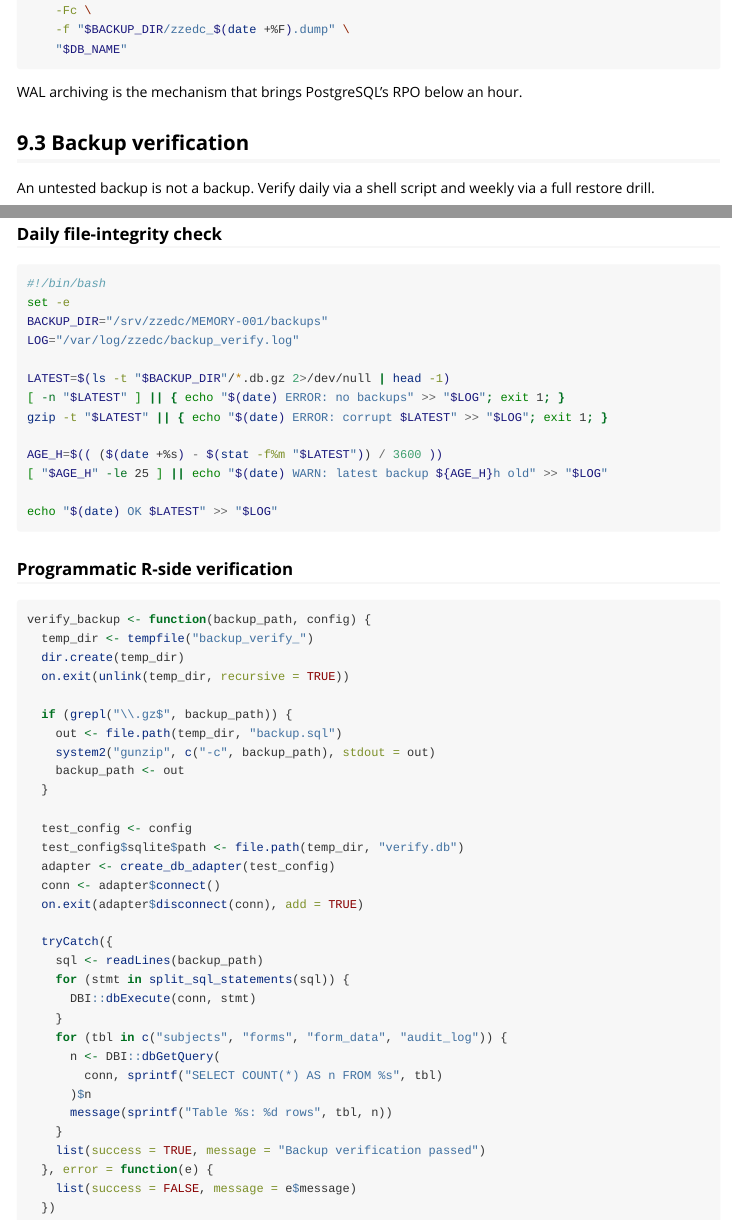
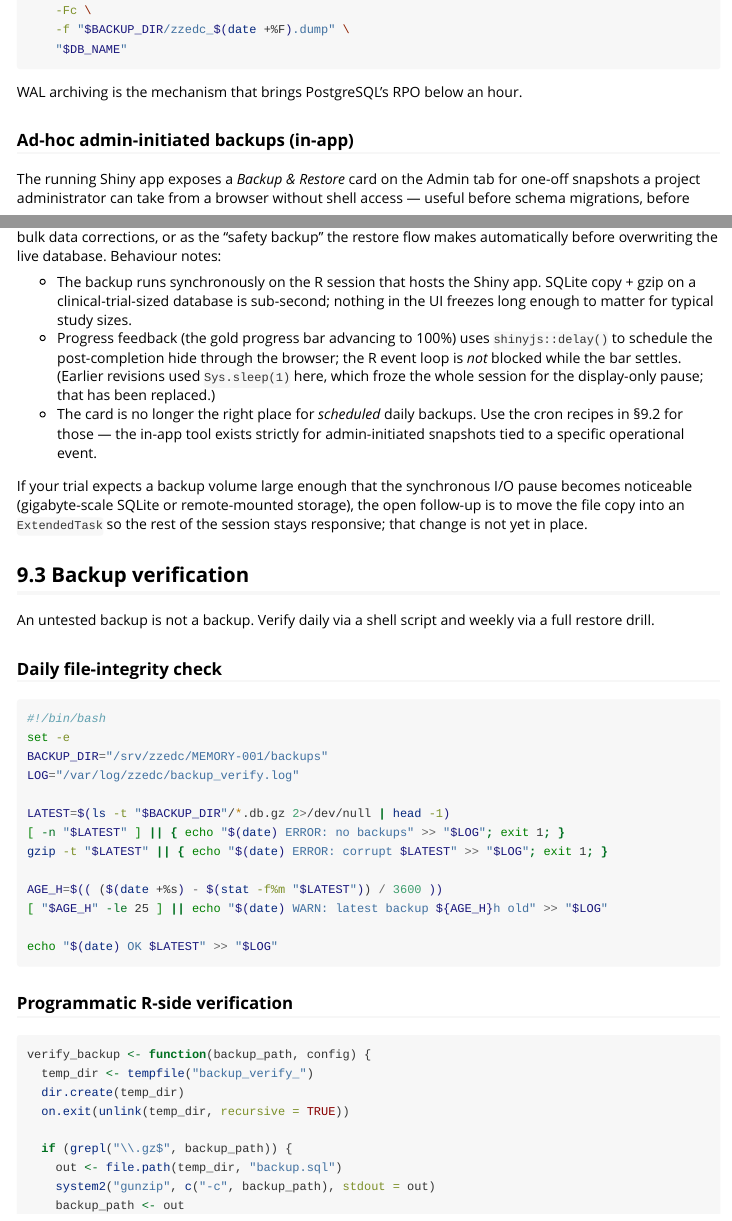
Before and after one commit to rgt47/zzedc, an R Markdown document (vignettes/technical-lead-guide.Rmd): the page in a window 1100 px wide, from 18760 px down, and a second part further down, joined at a grey line. Rendered offline with R 4.5, knitr and Pandoc, with nearby package versions.

Commit message:
Auto-backup: 2026-05-06 07:04:46

```diff
--- a/vignettes/technical-lead-guide.Rmd
+++ b/vignettes/technical-lead-guide.Rmd
@@ -1129,6 +1129,36 @@ pg_dump \
 
 WAL archiving is the mechanism that brings PostgreSQL's RPO
 below an hour.
+
+### Ad-hoc admin-initiated backups (in-app)
+
+The running Shiny app exposes a *Backup & Restore* card on
+the Admin tab for one-off snapshots a project administrator
+can take from a browser without shell access — useful before
+schema migrations, before bulk data corrections, or as the
+"safety backup" the restore flow makes automatically before
+overwriting the live database. Behaviour notes:
+
+- The backup runs synchronously on the R session that hosts
+  the Shiny app. SQLite copy + gzip on a clinical-trial-sized
+  database is sub-second; nothing in the UI freezes long
+  enough to matter for typical study sizes.
+- Progress feedback (the gold progress bar advancing to 100%)
+  uses `shinyjs::delay()` to schedule the post-completion
+  hide through the browser; the R event loop is *not*
+  blocked while the bar settles. (Earlier revisions used
+  `Sys.sleep(1)` here, which froze the whole session for the
+  display-only pause; that has been replaced.)
+- The card is no longer the right place for *scheduled*
+  daily backups. Use the cron recipes in §9.2 for those —
+  the in-app tool exists strictly for admin-initiated
+  snapshots tied to a specific operational event.
+
+If your trial expects a backup volume large enough that the
+synchronous I/O pause becomes noticeable (gigabyte-scale
+SQLite or remote-mounted storage), the open follow-up is to
+move the file copy into an `ExtendedTask` so the rest of the
+session stays responsive; that change is not yet in place.
 
 ## 9.3 Backup verification
 
```
Also changed, not shown: docs/claude.md.
